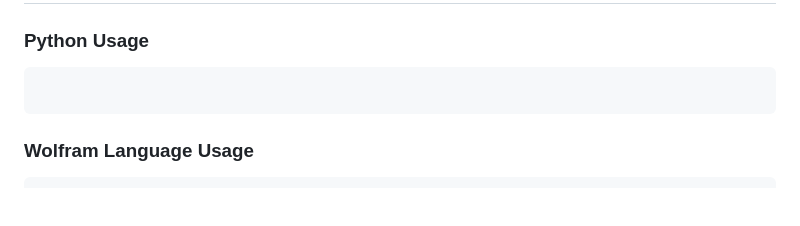
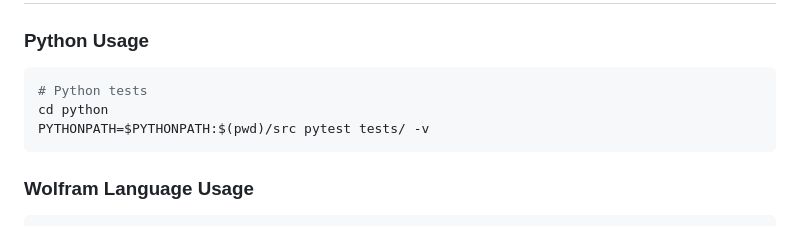
Before and after one commit to dragonspider1991/Intrinsic-Resonance-Holography-, a Markdown page: README.md, the part around the change. Drawn GitHub-style; blank space fills up the shorter version.

````diff
--- a/README.md
+++ b/README.md
@@ -37,7 +37,9 @@ IRH_Suite v9.2 is a complete implementation of the Harmony Functional and HAGO (
 ### Python Usage
 
 ```bash
-
+# Python tests
+cd python
+PYTHONPATH=$PYTHONPATH:$(pwd)/src pytest tests/ -v
 ```
 
 ### Wolfram Language Usage
````
